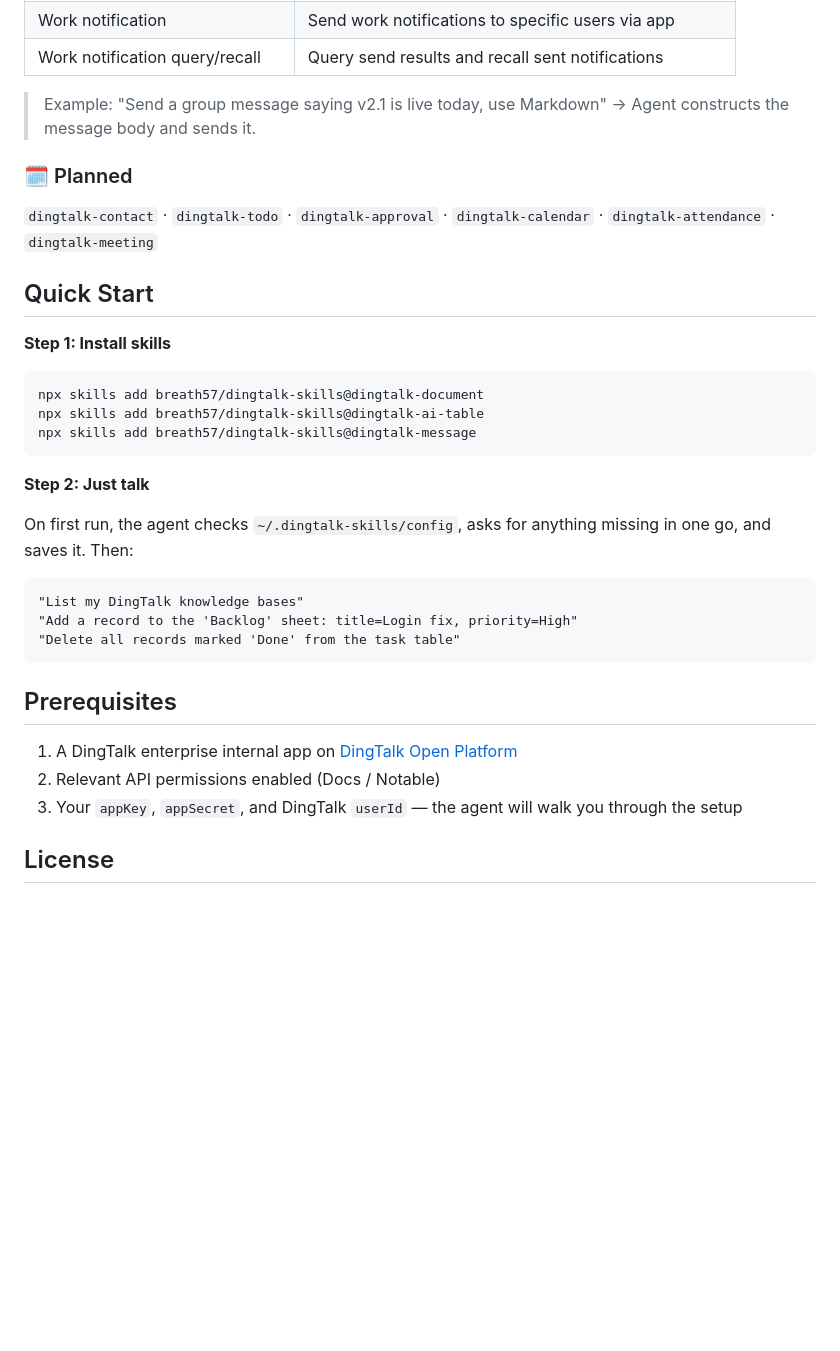
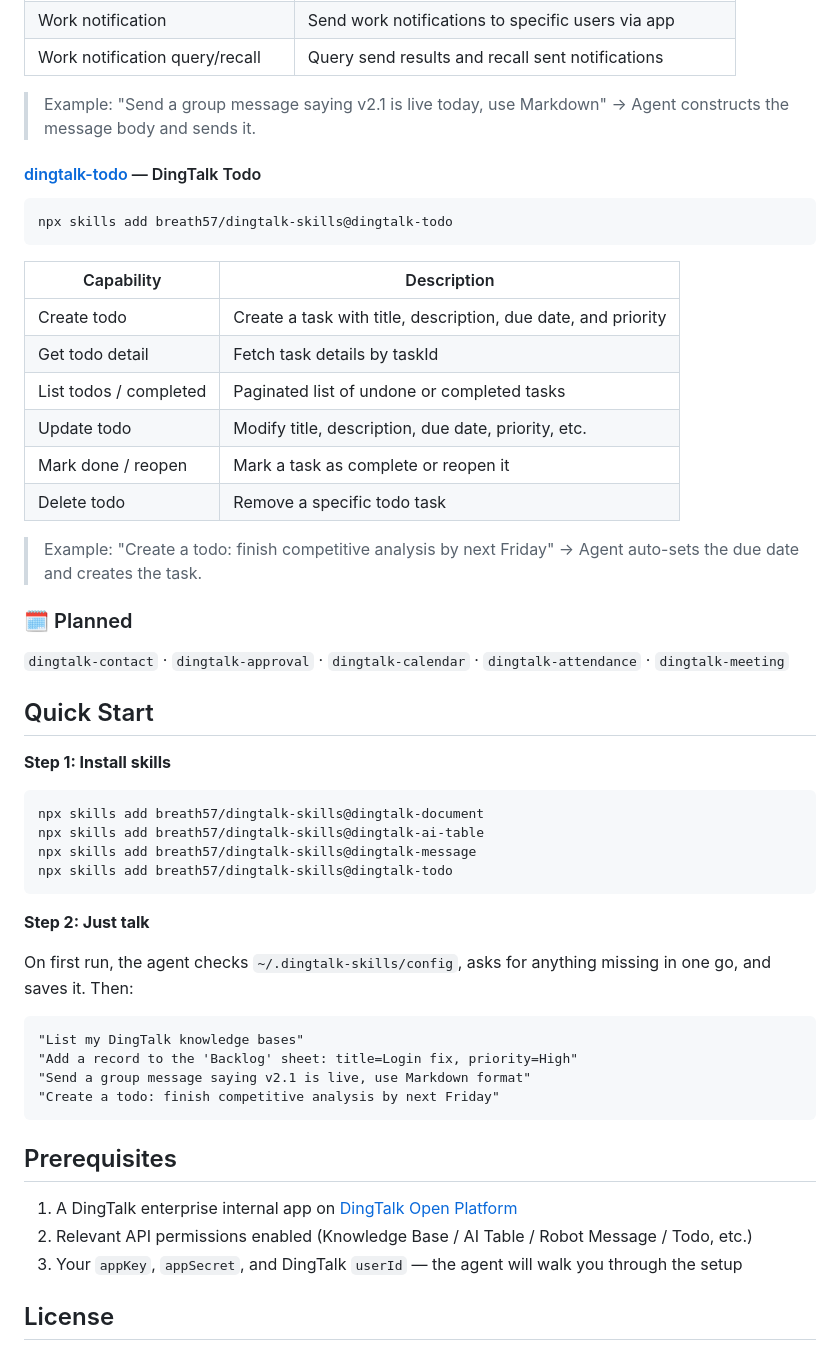
Before and after one commit to breath57/dingtalk-skills, a Markdown page: README_EN.md, the part around the change. GitHub-like rendering; blank space fills up the shorter version.

````diff
--- a/README_EN.md
+++ b/README_EN.md
@@ -88,9 +88,26 @@ npx skills add breath57/dingtalk-skills@dingtalk-message
 
 > Example: "Send a group message saying v2.1 is live today, use Markdown" → Agent constructs the message body and sends it.
 
+#### [dingtalk-todo](.agents/skills/dingtalk-todo/) — DingTalk Todo
+
+```bash
+npx skills add breath57/dingtalk-skills@dingtalk-todo
+```
+
+| Capability | Description |
+|---|---|
+| Create todo | Create a task with title, description, due date, and priority |
+| Get todo detail | Fetch task details by taskId |
+| List todos / completed | Paginated list of undone or completed tasks |
+| Update todo | Modify title, description, due date, priority, etc. |
+| Mark done / reopen | Mark a task as complete or reopen it |
+| Delete todo | Remove a specific todo task |
+
+> Example: "Create a todo: finish competitive analysis by next Friday" → Agent auto-sets the due date and creates the task.
+
 ### 🗓️ Planned
 
-`dingtalk-contact` · `dingtalk-todo` · `dingtalk-approval` · `dingtalk-calendar` · `dingtalk-attendance` · `dingtalk-meeting`
+`dingtalk-contact` · `dingtalk-approval` · `dingtalk-calendar` · `dingtalk-attendance` · `dingtalk-meeting`
 
 ## Quick Start
 
@@ -100,6 +117,7 @@ npx skills add breath57/dingtalk-skills@dingtalk-message
 npx skills add breath57/dingtalk-skills@dingtalk-document
 npx skills add breath57/dingtalk-skills@dingtalk-ai-table
 npx skills add breath57/dingtalk-skills@dingtalk-message
+npx skills add breath57/dingtalk-skills@dingtalk-todo
 ```
 
 **Step 2: Just talk**
@@ -109,13 +127,14 @@ On first run, the agent checks `~/.dingtalk-skills/config`, asks for anything mi
 ```
 "List my DingTalk knowledge bases"
 "Add a record to the 'Backlog' sheet: title=Login fix, priority=High"
-"Delete all records marked 'Done' from the task table"
+"Send a group message saying v2.1 is live, use Markdown format"
+"Create a todo: finish competitive analysis by next Friday"
 ```
 
 ## Prerequisites
 
 1. A DingTalk enterprise internal app on [DingTalk Open Platform](https://open.dingtalk.com/)
-2. Relevant API permissions enabled (Docs / Notable)
+2. Relevant API permissions enabled (Knowledge Base / AI Table / Robot Message / Todo, etc.)
 3. Your `appKey`, `appSecret`, and DingTalk `userId` — the agent will walk you through the setup
 
 ## License
````
Also changed, not shown: AGENTS.md (+14 -5 lines), README.md (+27 -6 lines).
